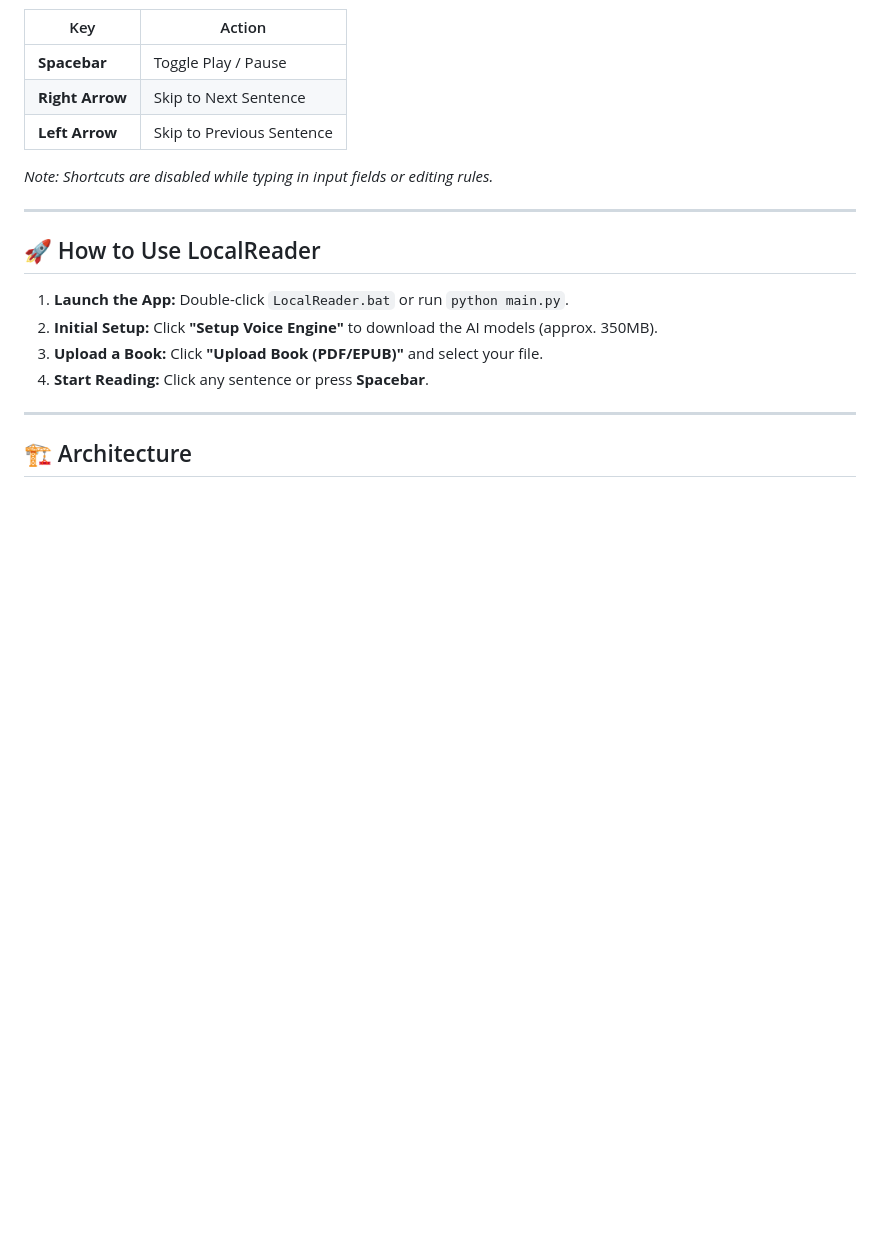
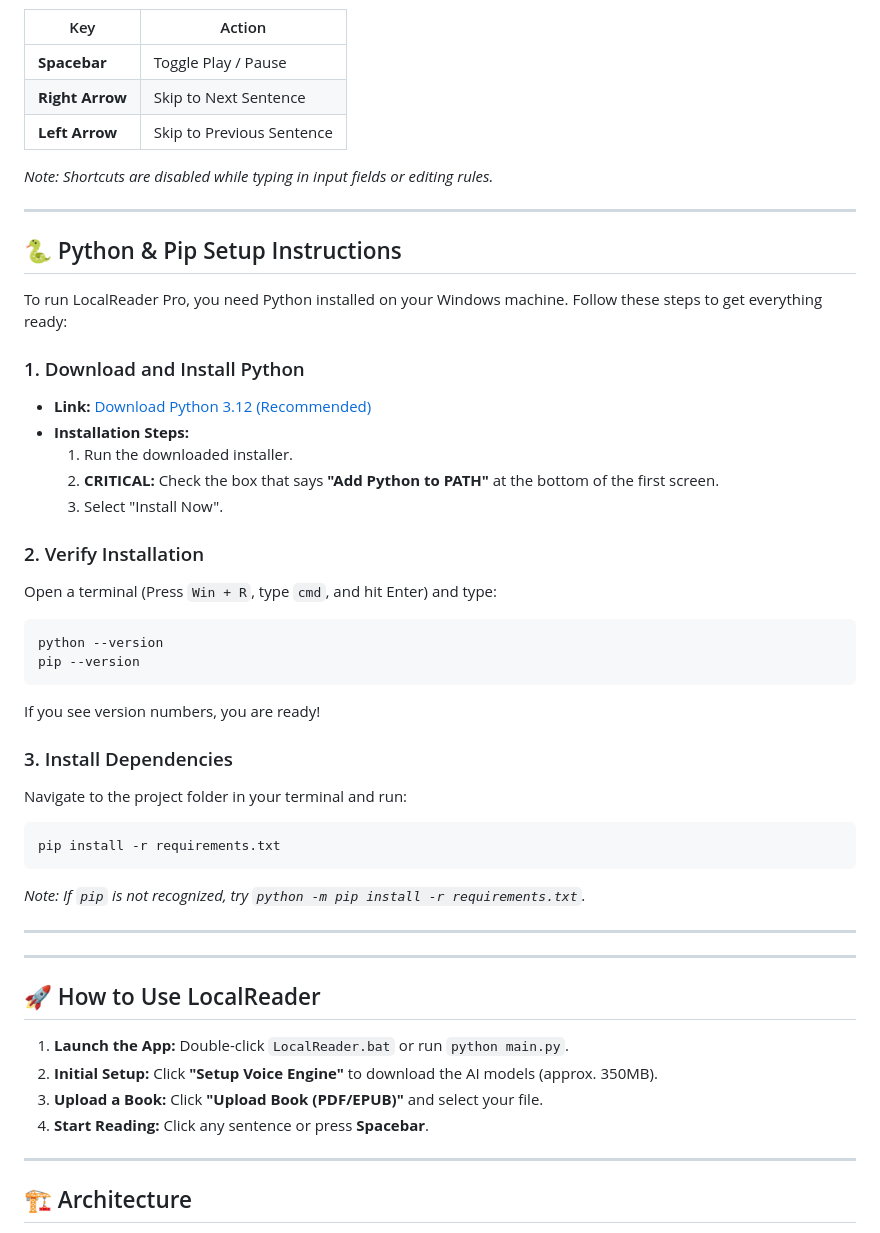
Before and after one commit to revisionhiep-create/LocalReader-Pro, a Markdown page: README.md, the part around the change. Rendered like a GitHub page; blank space fills up the shorter version.

Commit message:
Update README with Python setup instructions
Added Python and Pip setup instructions to README.

````diff
--- a/README.md
+++ b/README.md
@@ -43,6 +43,36 @@ Control your reading experience without using the mouse:
 
 ---
 
+## 🐍 Python & Pip Setup Instructions
+
+To run LocalReader Pro, you need Python installed on your Windows machine. Follow these steps to get everything ready:
+
+### 1. Download and Install Python
+- **Link:** [Download Python 3.12 (Recommended)](https://www.python.org/downloads/windows/)
+- **Installation Steps:**
+    1.  Run the downloaded installer.
+    2.  **CRITICAL:** Check the box that says **"Add Python to PATH"** at the bottom of the first screen.
+    3.  Select "Install Now".
+
+### 2. Verify Installation
+Open a terminal (Press `Win + R`, type `cmd`, and hit Enter) and type:
+```bash
+python --version
+pip --version
+```
+If you see version numbers, you are ready!
+
+### 3. Install Dependencies
+Navigate to the project folder in your terminal and run:
+```bash
+pip install -r requirements.txt
+```
+*Note: If `pip` is not recognized, try `python -m pip install -r requirements.txt`.*
+
+---
+
+---
+
 ## 🚀 How to Use LocalReader
 
 1.  **Launch the App:** Double-click `LocalReader.bat` or run `python main.py`.
````
